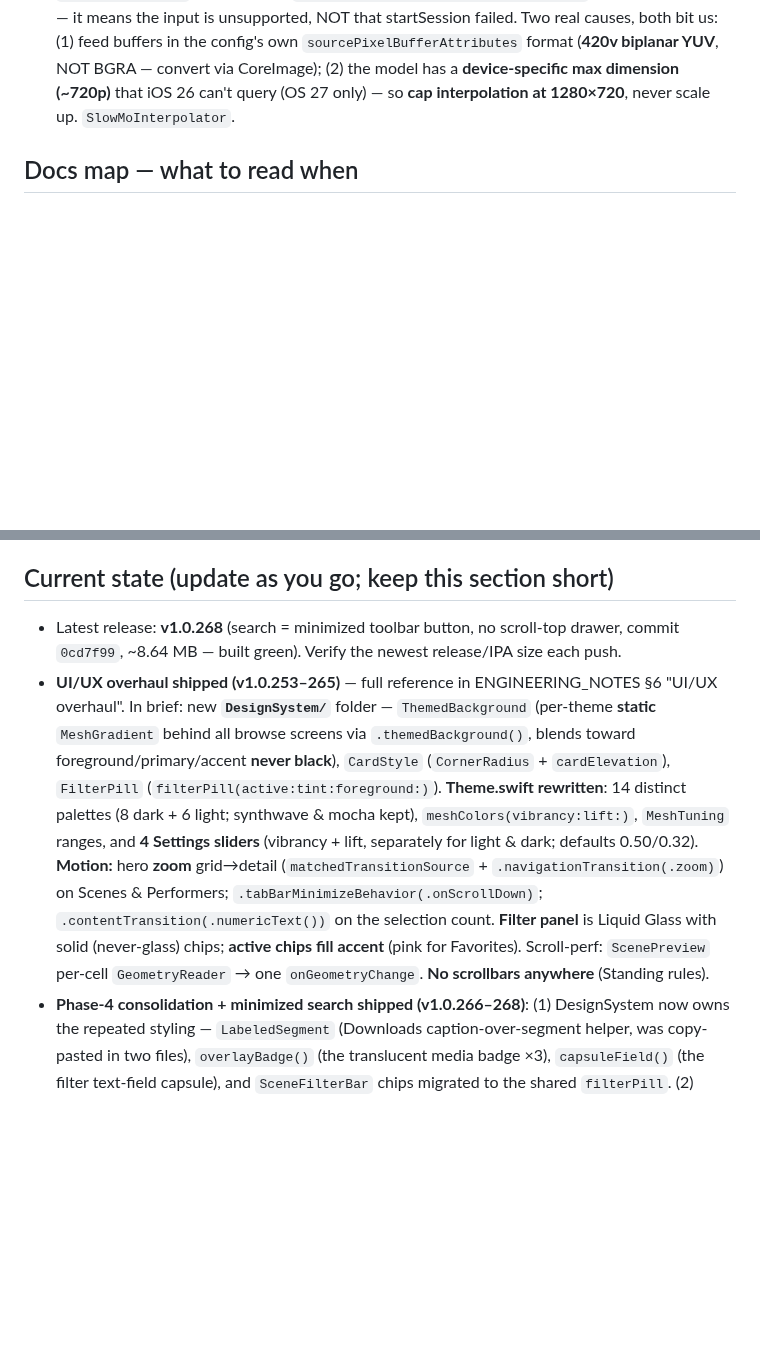
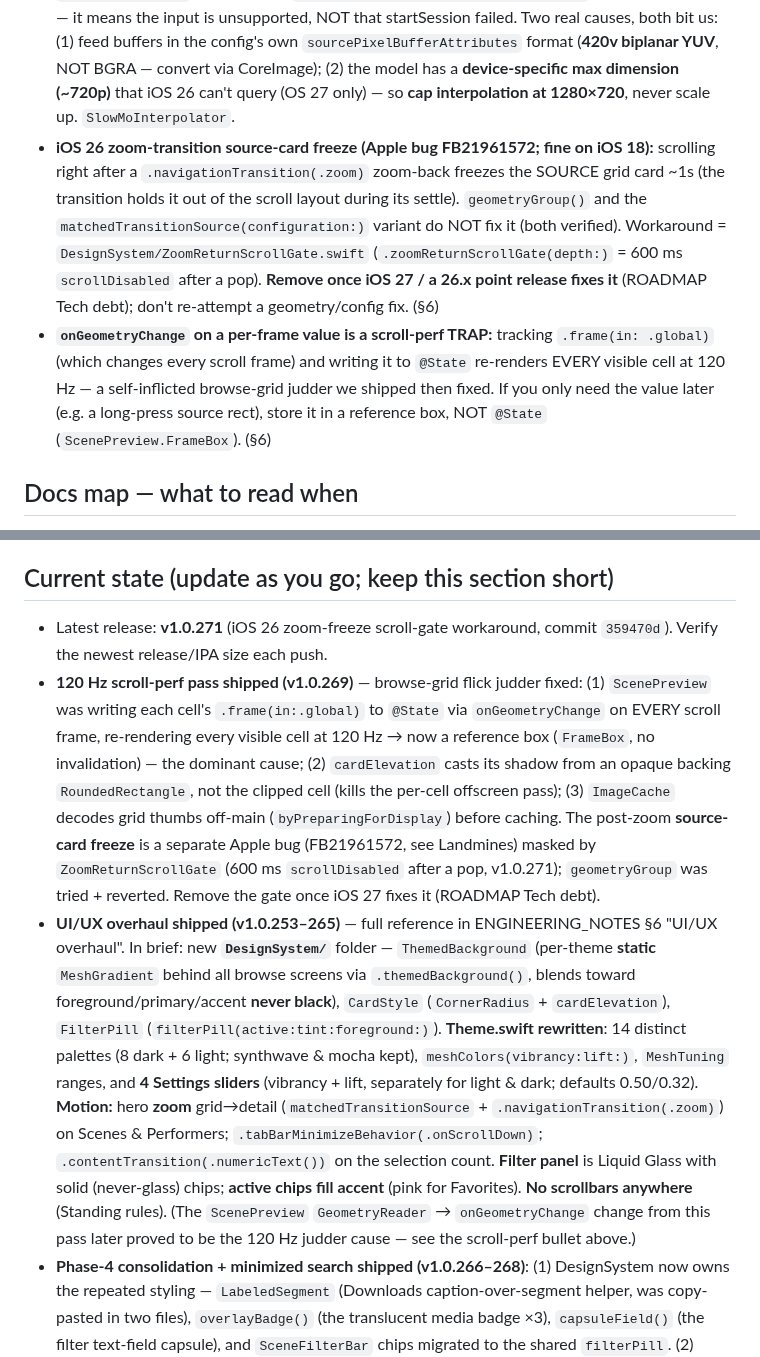
Before and after one commit to nphil/stashy, a Markdown page: CLAUDE.md, 2 parts joined by grey strips. Drawn GitHub-style; blank space fills up the shorter version.

Commit message:
docs: record the iOS 26 zoom-freeze workaround + 120Hz scroll-perf pass
ROADMAP Tech debt: "remove the ZoomReturnScrollGate workaround once iOS 27
fixes FB21961572." CLAUDE.md: two landmines (the zoom-transition source-card
freeze; the onGeometryChange-per-frame-@State scroll trap) + Current-state
bumped to v1.0.271 with the scroll-perf pass + zoom workaround. Docs-only.

Co-Authored-By: Claude Opus 4.8 <noreply@anthropic.com>
Claude-Session: https://claude.ai/code/session_01KMkw81A51GENKXs3WtdNnu

```diff
--- a/CLAUDE.md
+++ b/CLAUDE.md
@@ -91,6 +91,17 @@ compiler.** Repo `nphil/stashy` is the ONLY repo you may read/write. App code: `
   buffers in the config's own `sourcePixelBufferAttributes` format (**420v biplanar YUV**, NOT BGRA —
   convert via CoreImage); (2) the model has a **device-specific max dimension (~720p)** that iOS 26 can't
   query (OS 27 only) — so **cap interpolation at 1280×720**, never scale up. `SlowMoInterpolator`.
+- **iOS 26 zoom-transition source-card freeze (Apple bug FB21961572; fine on iOS 18):** scrolling right
+  after a `.navigationTransition(.zoom)` zoom-back freezes the SOURCE grid card ~1s (the transition holds
+  it out of the scroll layout during its settle). `geometryGroup()` and the
+  `matchedTransitionSource(configuration:)` variant do NOT fix it (both verified). Workaround =
+  `DesignSystem/ZoomReturnScrollGate.swift` (`.zoomReturnScrollGate(depth:)` = 600 ms `scrollDisabled`
+  after a pop). **Remove once iOS 27 / a 26.x point release fixes it** (ROADMAP Tech debt); don't
+  re-attempt a geometry/config fix. (§6)
+- **`onGeometryChange` on a per-frame value is a scroll-perf TRAP:** tracking `.frame(in: .global)` (which
+  changes every scroll frame) and writing it to `@State` re-renders EVERY visible cell at 120 Hz — a
+  self-inflicted browse-grid judder we shipped then fixed. If you only need the value later (e.g. a
+  long-press source rect), store it in a reference box, NOT `@State` (`ScenePreview.FrameBox`). (§6)
 
 ## Docs map — what to read when
 - **`docs/ENGINEERING_NOTES.md`** — deep reference: CI detail, Swift 6 concurrency patterns,
@@ -109,8 +120,16 @@ compiler.** Repo `nphil/stashy` is the ONLY repo you may read/write. App code: `
   re-analyzing perf or touching the flagged code paths.
 
 ## Current state (update as you go; keep this section short)
-- Latest release: **v1.0.268** (search = minimized toolbar button, no scroll-top drawer, commit
-  `0cd7f99`, ~8.64 MB — built green). Verify the newest release/IPA size each push.
+- Latest release: **v1.0.271** (iOS 26 zoom-freeze scroll-gate workaround, commit `359470d`). Verify the
+  newest release/IPA size each push.
+- **120 Hz scroll-perf pass shipped (v1.0.269)** — browse-grid flick judder fixed: (1) `ScenePreview` was
+  writing each cell's `.frame(in:.global)` to `@State` via `onGeometryChange` on EVERY scroll frame,
+  re-rendering every visible cell at 120 Hz → now a reference box (`FrameBox`, no invalidation) — the
+  dominant cause; (2) `cardElevation` casts its shadow from an opaque backing `RoundedRectangle`, not the
+  clipped cell (kills the per-cell offscreen pass); (3) `ImageCache` decodes grid thumbs off-main
+  (`byPreparingForDisplay`) before caching. The post-zoom **source-card freeze** is a separate Apple bug
+  (FB21961572, see Landmines) masked by `ZoomReturnScrollGate` (600 ms `scrollDisabled` after a pop,
+  v1.0.271); `geometryGroup` was tried + reverted. Remove the gate once iOS 27 fixes it (ROADMAP Tech debt).
 - **UI/UX overhaul shipped (v1.0.253–265)** — full reference in ENGINEERING_NOTES §6 "UI/UX overhaul".
   In brief: new **`DesignSystem/`** folder — `ThemedBackground` (per-theme **static** `MeshGradient`
   behind all browse screens via `.themedBackground()`, blends toward foreground/primary/accent **never
@@ -121,8 +140,9 @@ compiler.** Repo `nphil/stashy` is the ONLY repo you may read/write. App code: `
   grid→detail (`matchedTransitionSource` + `.navigationTransition(.zoom)`) on Scenes & Performers;
   `.tabBarMinimizeBehavior(.onScrollDown)`; `.contentTransition(.numericText())` on the selection count.
   **Filter panel** is Liquid Glass with solid (never-glass) chips; **active chips fill accent** (pink for
-  Favorites). Scroll-perf: `ScenePreview` per-cell `GeometryReader` → one `onGeometryChange`.
-  **No scrollbars anywhere** (Standing rules).
+  Favorites). **No scrollbars anywhere** (Standing rules). (The `ScenePreview` `GeometryReader` →
+  `onGeometryChange` change from this pass later proved to be the 120 Hz judder cause — see the scroll-perf
+  bullet above.)
 - **Phase-4 consolidation + minimized search shipped (v1.0.266–268)**: (1) DesignSystem now owns the
   repeated styling — `LabeledSegment` (Downloads caption-over-segment helper, was copy-pasted in two
   files), `overlayBadge()` (the translucent media badge ×3), `capsuleField()` (the filter text-field
```
Also changed, not shown: docs/ROADMAP.md (+12 -0 lines).
